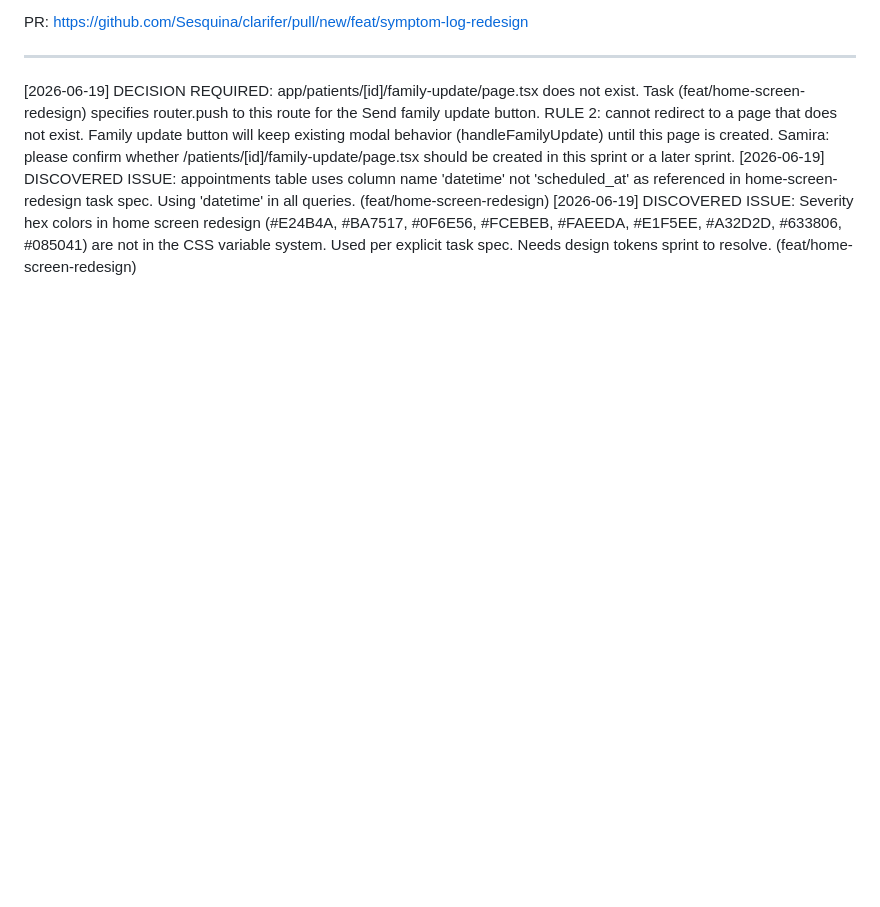
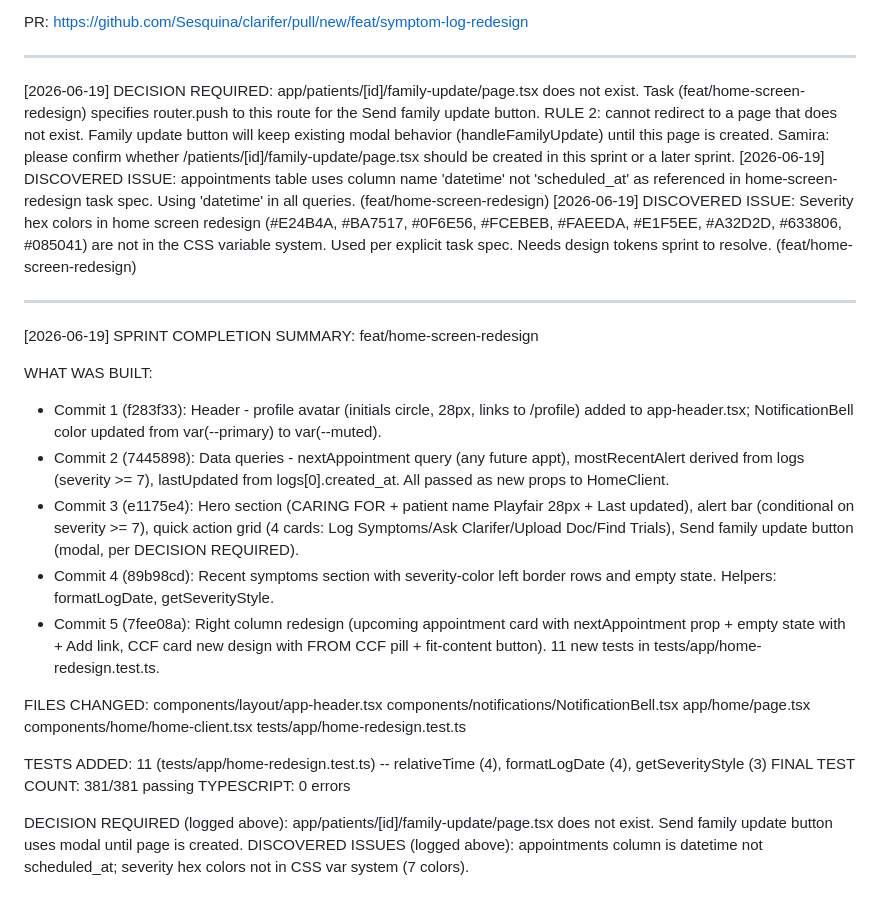
Before and after one commit to Sesquina/clarifer, a Markdown page: SPRINT_LOG.md, the part around the change. Drawn GitHub-style; blank space fills up the shorter version.

Commit message:
chore(home): append sprint completion log
Co-Authored-By: Claude Sonnet 4.6 <noreply@anthropic.com>

```diff
--- a/SPRINT_LOG.md
+++ b/SPRINT_LOG.md
@@ -3334,3 +3334,27 @@ PR: https://github.com/Sesquina/clarifer/pull/new/feat/symptom-log-redesign
 [2026-06-19] DECISION REQUIRED: app/patients/[id]/family-update/page.tsx does not exist. Task (feat/home-screen-redesign) specifies router.push to this route for the Send family update button. RULE 2: cannot redirect to a page that does not exist. Family update button will keep existing modal behavior (handleFamilyUpdate) until this page is created. Samira: please confirm whether /patients/[id]/family-update/page.tsx should be created in this sprint or a later sprint.
 [2026-06-19] DISCOVERED ISSUE: appointments table uses column name 'datetime' not 'scheduled_at' as referenced in home-screen-redesign task spec. Using 'datetime' in all queries. (feat/home-screen-redesign)
 [2026-06-19] DISCOVERED ISSUE: Severity hex colors in home screen redesign (#E24B4A, #BA7517, #0F6E56, #FCEBEB, #FAEEDA, #E1F5EE, #A32D2D, #633806, #085041) are not in the CSS variable system. Used per explicit task spec. Needs design tokens sprint to resolve. (feat/home-screen-redesign)
+
+---
+[2026-06-19] SPRINT COMPLETION SUMMARY: feat/home-screen-redesign
+
+WHAT WAS BUILT:
+- Commit 1 (f283f33): Header - profile avatar (initials circle, 28px, links to /profile) added to app-header.tsx; NotificationBell color updated from var(--primary) to var(--muted).
+- Commit 2 (7445898): Data queries - nextAppointment query (any future appt), mostRecentAlert derived from logs (severity >= 7), lastUpdated from logs[0].created_at. All passed as new props to HomeClient.
+- Commit 3 (e1175e4): Hero section (CARING FOR + patient name Playfair 28px + Last updated), alert bar (conditional on severity >= 7), quick action grid (4 cards: Log Symptoms/Ask Clarifer/Upload Doc/Find Trials), Send family update button (modal, per DECISION REQUIRED).
+- Commit 4 (89b98cd): Recent symptoms section with severity-color left border rows and empty state. Helpers: formatLogDate, getSeverityStyle.
+- Commit 5 (7fee08a): Right column redesign (upcoming appointment card with nextAppointment prop + empty state with + Add link, CCF card new design with FROM CCF pill + fit-content button). 11 new tests in tests/app/home-redesign.test.ts.
+
+FILES CHANGED:
+  components/layout/app-header.tsx
+  components/notifications/NotificationBell.tsx
+  app/home/page.tsx
+  components/home/home-client.tsx
+  tests/app/home-redesign.test.ts
+
+TESTS ADDED: 11 (tests/app/home-redesign.test.ts) -- relativeTime (4), formatLogDate (4), getSeverityStyle (3)
+FINAL TEST COUNT: 381/381 passing
+TYPESCRIPT: 0 errors
+
+DECISION REQUIRED (logged above): app/patients/[id]/family-update/page.tsx does not exist. Send family update button uses modal until page is created.
+DISCOVERED ISSUES (logged above): appointments column is datetime not scheduled_at; severity hex colors not in CSS var system (7 colors).
```
